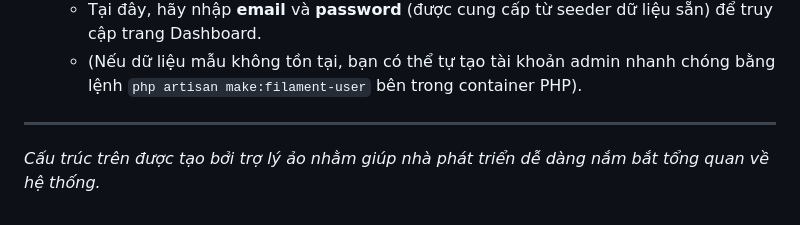
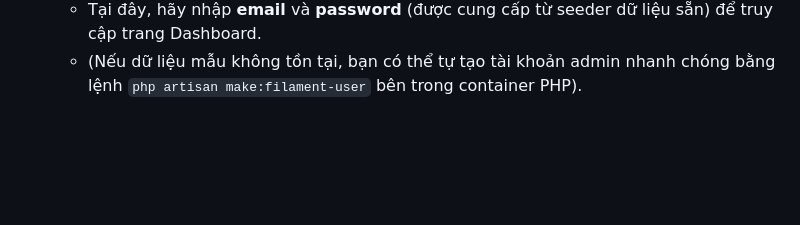
Before and after one commit to PhucAn04/laravel-livewire-sample-app, a Markdown page: README.md, the part around the change. GitHub-like rendering; blank space fills up the shorter version.

```diff
--- a/README.md
+++ b/README.md
@@ -80,6 +80,3 @@ exit
 - **Trang Quản Trị (Filament Dashboard)**: Truy cập vào đường dẫn `http://localhost:8000/admin/login`.
   - Tại đây, hãy nhập **email** và **password** (được cung cấp từ seeder dữ liệu sẵn) để truy cập trang Dashboard.
   - (Nếu dữ liệu mẫu không tồn tại, bạn có thể tự tạo tài khoản admin nhanh chóng bằng lệnh `php artisan make:filament-user` bên trong container PHP).
-
----
-*Cấu trúc trên được tạo bởi trợ lý ảo nhằm giúp nhà phát triển dễ dàng nắm bắt tổng quan về hệ thống.*
```
